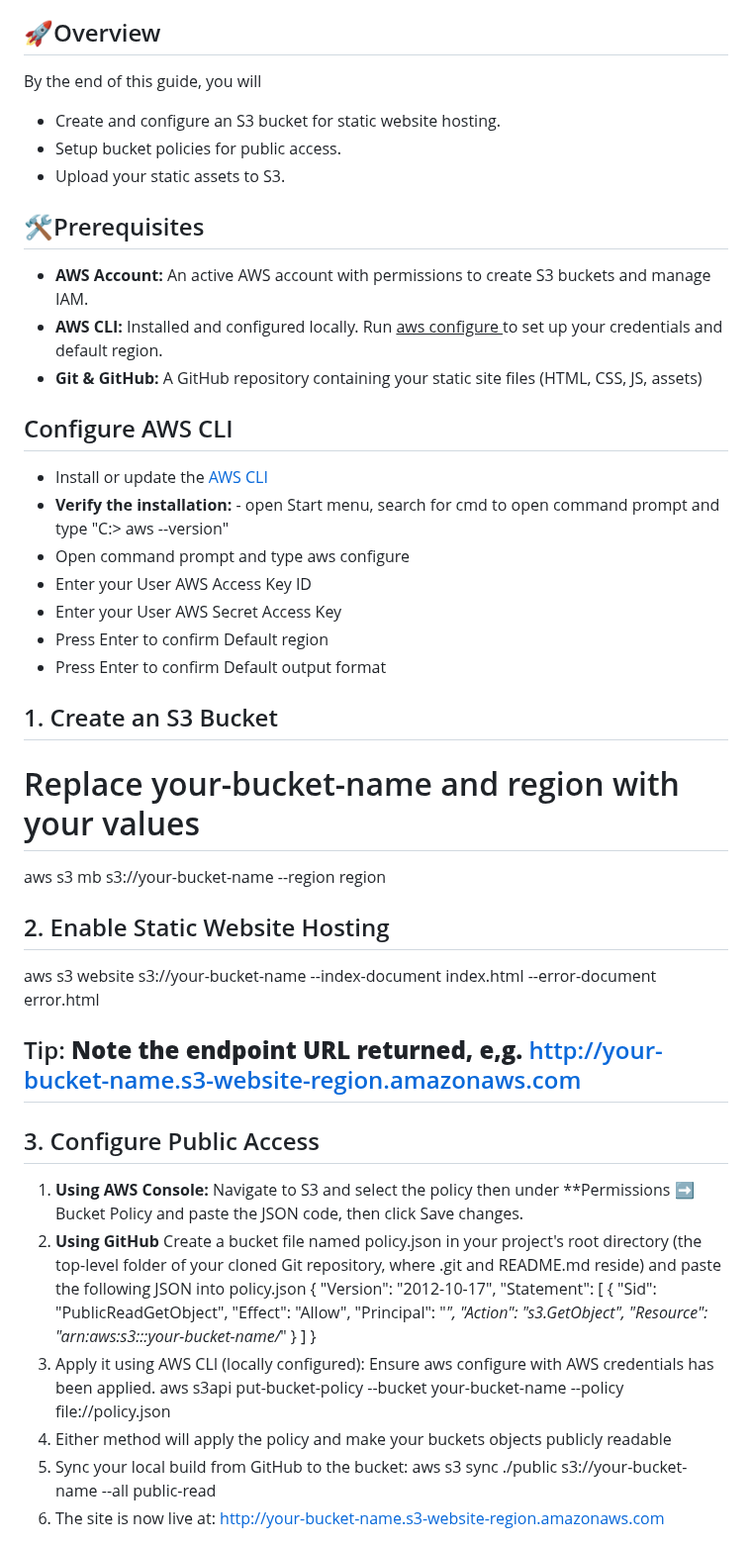
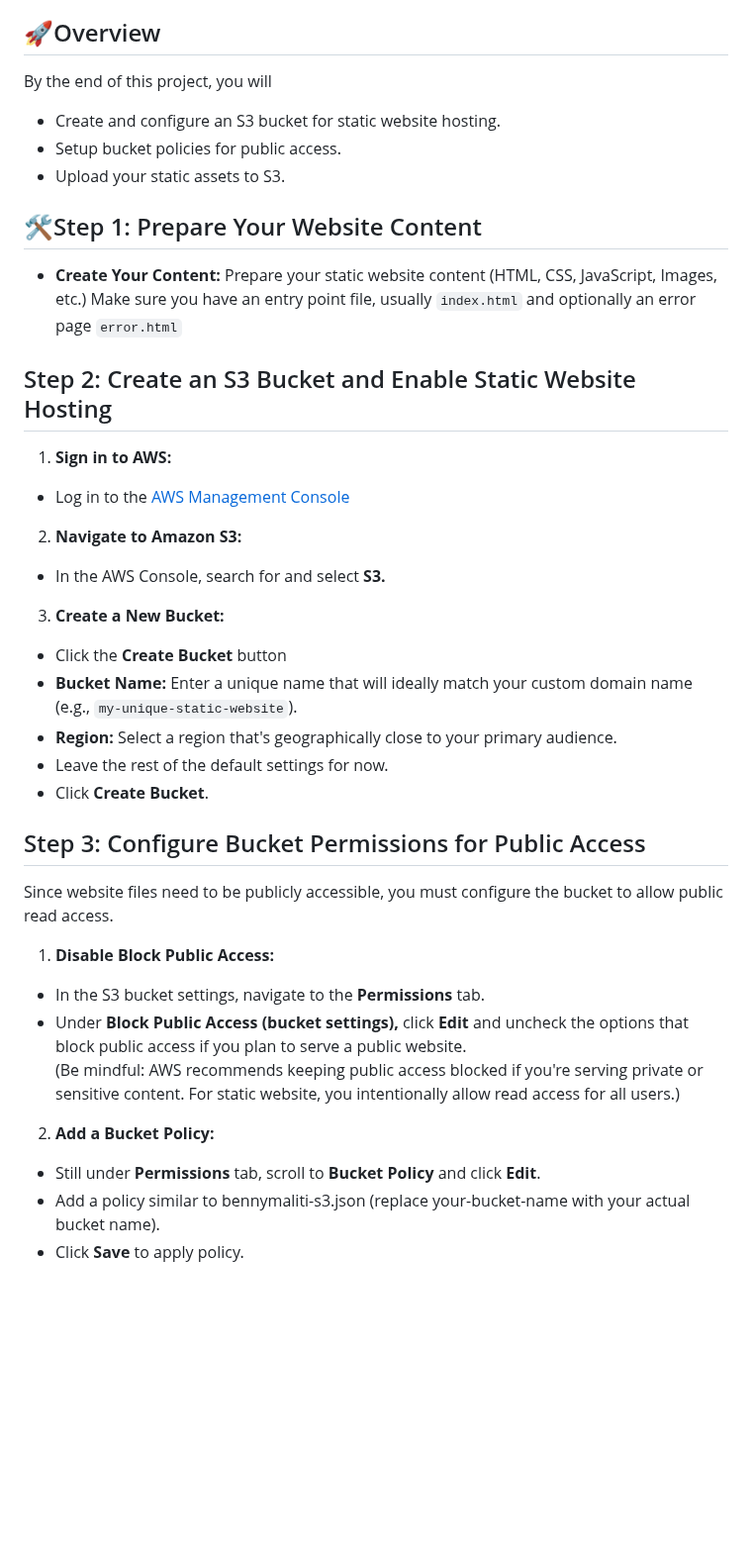
Before and after one commit to bennymaliti/AWS-Projects, a Markdown page: S3 Static Website/README.md, the part around one of its changes. Shown at 99% size. GitHub-like rendering; blank space fills up the shorter version.

```diff
--- a/S3 Static Website/README.md
+++ b/S3 Static Website/README.md
@@ -2,52 +2,39 @@
 This project works through how to host a static website on AWS S3. This is a summary of the steps outlined in the [full article](https://benmaliti.medium.com/static-website-hosting-on-aws-s3-077f966dbb33) authored by [Benny Maliti](https://www.linkedin.com/in/bennymaliti/)
 
 ## 🚀Overview
-By the end of this guide, you will
+By the end of this project, you will
 - Create and configure an S3 bucket for static website hosting.
 - Setup bucket policies for public access.
 - Upload your static assets to S3.
 
-## 🛠️Prerequisites
-- **AWS Account:** An active AWS account with permissions to create S3 buckets and manage IAM.
-- **AWS CLI:** Installed and configured locally. Run <ins> aws configure </ins> to set up your credentials and default region.
-- **Git & GitHub:** A GitHub repository containing your static site files (HTML, CSS, JS, assets)
+## 🛠️Step 1: Prepare Your Website Content
+- **Create Your Content:**
+    Prepare your static website content (HTML, CSS, JavaScript, Images, etc.)
+    Make sure you have an entry point file, usually `index.html` and optionally an error page `error.html`
 
-## Configure AWS CLI
-- Install or update the [AWS CLI](https://awscli.amazonaws.com/AWSCLIV2.msi)
-- **Verify the installation:** - open Start menu, search for cmd to open command prompt and type "C:\> aws --version"
-- Open command prompt and type aws configure
-- Enter your User AWS Access Key ID
-- Enter your User AWS Secret Access Key
-- Press Enter to confirm Default region
-- Press Enter to confirm Default output format
+## Step 2: Create an S3 Bucket and Enable Static Website Hosting
+1. **Sign in to AWS:**
+- Log in to the [AWS Management Console](https://aws.amazon.com/console)
 
-## 1. Create an S3 Bucket
-# Replace your-bucket-name and region with your values
-aws s3 mb s3://your-bucket-name --region region
+2. **Navigate to Amazon S3:**
+- In the AWS Console, search for and select **S3.**
 
-## 2. Enable Static Website Hosting
-aws s3 website s3://your-bucket-name --index-document index.html --error-document error.html
+3. **Create a New Bucket:**
+- Click the **Create Bucket** button
+- **Bucket Name:** Enter a unique name that will ideally match your custom domain name (e.g., `my-unique-static-website`).
+- **Region:** Select a region that's geographically close to your primary audience.
+- Leave the rest of the default settings for now.
+- Click **Create Bucket**.
 
-## Tip: **Note the endpoint URL returned, e,g.** http://your-bucket-name.s3-website-region.amazonaws.com
+## Step 3: Configure Bucket Permissions for Public Access
+Since website files need to be publicly accessible, you must configure the bucket to allow public read access.
+1. **Disable Block Public Access:**
+- In the S3 bucket settings, navigate to the **Permissions** tab.
+- Under **Block Public Access (bucket settings),** click **Edit** and uncheck the options that block public access if you plan to serve a public website.
+(Be mindful: AWS recommends keeping public access blocked if you're serving private or sensitive content. For static website, you intentionally allow read access for all users.)
 
-## 3. Configure Public Access
-1. **Using AWS Console:** Navigate to S3 and select the policy then under **Permissions ➡️ Bucket Policy and paste the JSON code, then click Save changes.
-2. **Using GitHub** Create a bucket file named policy.json in your project's root directory (the top-level folder of your cloned Git repository, where .git and README.md reside) and paste the following JSON into policy.json
-{
-  "Version": "2012-10-17",
-  "Statement": [
-    {
-       "Sid": "PublicReadGetObject",
-       "Effect": "Allow",
-       "Principal": "*",
-       "Action": "s3.GetObject",
-       "Resource": "arn:aws:s3:::your-bucket-name/*"
-     }
-   ]
-}
-3. Apply it using AWS CLI (locally configured): Ensure aws configure with AWS credentials has been applied.
-aws s3api put-bucket-policy --bucket your-bucket-name --policy file://policy.json
-4. Either method will apply the policy and make your buckets objects publicly readable
-5. Sync your local build from GitHub to the bucket: aws s3 sync ./public s3://your-bucket-name --all public-read
-6. The site is now live at: http://your-bucket-name.s3-website-region.amazonaws.com
+2. **Add a Bucket Policy:**
+- Still under **Permissions** tab, scroll to **Bucket Policy** and click **Edit**.
+- Add a policy similar to bennymaliti-s3.json (replace your-bucket-name with your actual bucket name).
+- Click **Save** to apply policy.
 
```
Also changed, not shown: other parts of S3 Static Website/README.md (+31 -1 lines).
